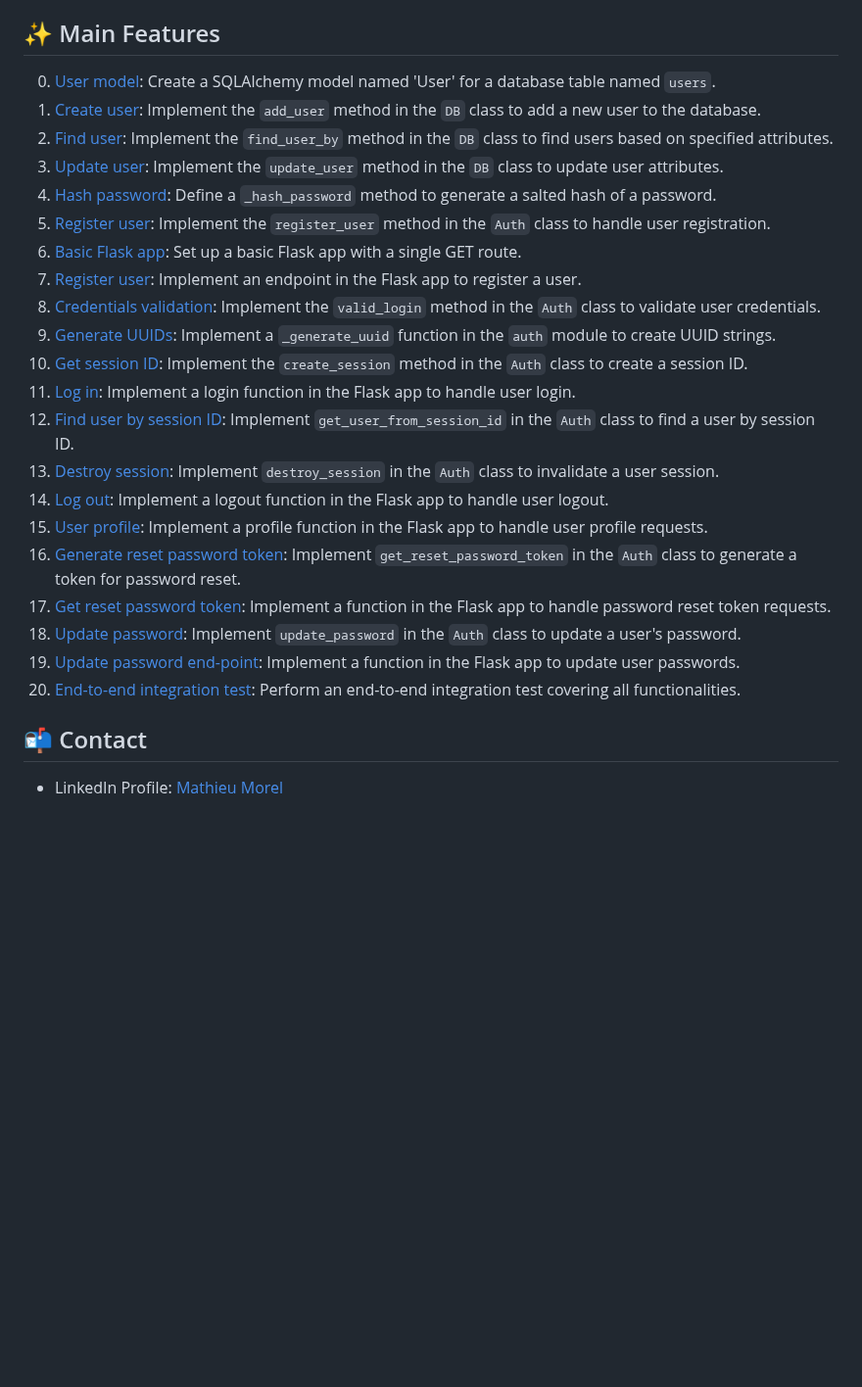
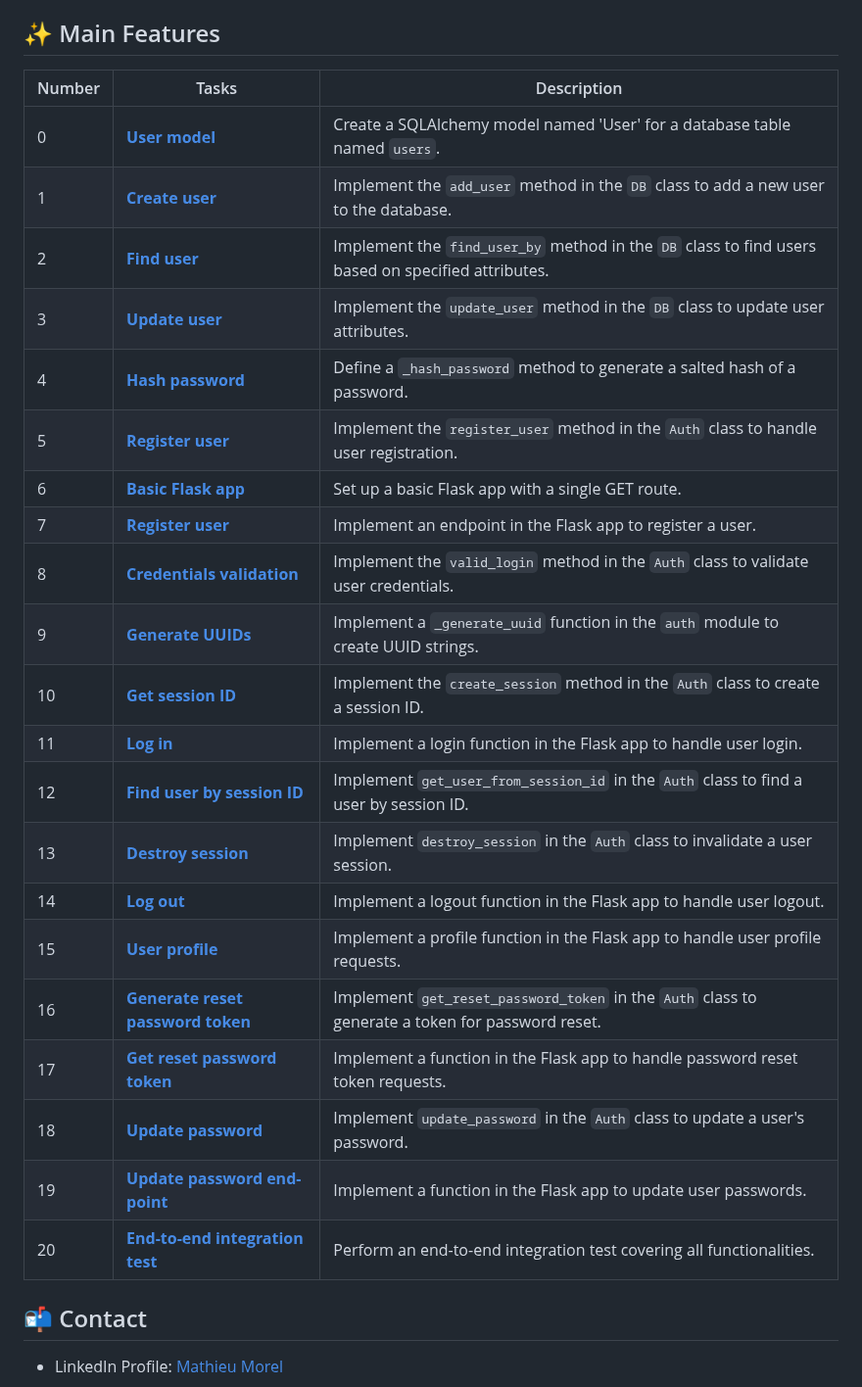
Before and after one commit to MathieuMorel62/holbertonschool-web_back_end, a Markdown page: user_authentication_service/README.md, the part around the change. Shown at 98% size. GitHub-like rendering; blank space fills up the shorter version.

```diff
--- a/user_authentication_service/README.md
+++ b/user_authentication_service/README.md
@@ -44,27 +44,31 @@ python app.py
 - To obtain the user's profile: `GET /profile`
 
 ## ✨ Main Features
-0. [User model](https://github.com/MathieuMorel62/holbertonschool-web_back_end/blob/main/user_authentication_service/user.py): Create a SQLAlchemy model named 'User' for a database table named `users`.
-1. [Create user](https://github.com/MathieuMorel62/holbertonschool-web_back_end/blob/main/user_authentication_service/db.py): Implement the `add_user` method in the `DB` class to add a new user to the database.
-2. [Find user](https://github.com/MathieuMorel62/holbertonschool-web_back_end/blob/main/user_authentication_service/db.py): Implement the `find_user_by` method in the `DB` class to find users based on specified attributes.
-3. [Update user](https://github.com/MathieuMorel62/holbertonschool-web_back_end/blob/main/user_authentication_service/db.py): Implement the `update_user` method in the `DB` class to update user attributes.
-4. [Hash password](https://github.com/MathieuMorel62/holbertonschool-web_back_end/blob/main/user_authentication_service/auth.py): Define a `_hash_password` method to generate a salted hash of a password.
-5. [Register user](https://github.com/MathieuMorel62/holbertonschool-web_back_end/blob/main/user_authentication_service/auth.py): Implement the `register_user` method in the `Auth` class to handle user registration.
-6. [Basic Flask app](https://github.com/MathieuMorel62/holbertonschool-web_back_end/blob/main/user_authentication_service/app.py): Set up a basic Flask app with a single GET route.
-7. [Register user](https://github.com/MathieuMorel62/holbertonschool-web_back_end/blob/main/user_authentication_service/app.py): Implement an endpoint in the Flask app to register a user.
-8. [Credentials validation](https://github.com/MathieuMorel62/holbertonschool-web_back_end/blob/main/user_authentication_service/auth.py): Implement the `valid_login` method in the `Auth` class to validate user credentials.
-9. [Generate UUIDs](https://github.com/MathieuMorel62/holbertonschool-web_back_end/blob/main/user_authentication_service/auth.py): Implement a `_generate_uuid` function in the `auth` module to create UUID strings.
-10. [Get session ID](https://github.com/MathieuMorel62/holbertonschool-web_back_end/blob/main/user_authentication_service/auth.py): Implement the `create_session` method in the `Auth` class to create a session ID.
-11. [Log in](https://github.com/MathieuMorel62/holbertonschool-web_back_end/blob/main/user_authentication_service/app.py): Implement a login function in the Flask app to handle user login.
-12. [Find user by session ID](https://github.com/MathieuMorel62/holbertonschool-web_back_end/blob/main/user_authentication_service/auth.py): Implement `get_user_from_session_id` in the `Auth` class to find a user by session ID.
-13. [Destroy session](https://github.com/MathieuMorel62/holbertonschool-web_back_end/blob/main/user_authentication_service/auth.py): Implement `destroy_session` in the `Auth` class to invalidate a user session.
-14. [Log out](https://github.com/MathieuMorel62/holbertonschool-web_back_end/blob/main/user_authentication_service/app.py): Implement a logout function in the Flask app to handle user logout.
-15. [User profile](https://github.com/MathieuMorel62/holbertonschool-web_back_end/blob/main/user_authentication_service/app.py): Implement a profile function in the Flask app to handle user profile requests.
-16. [Generate reset password token](https://github.com/MathieuMorel62/holbertonschool-web_back_end/blob/main/user_authentication_service/auth.py): Implement `get_reset_password_token` in the `Auth` class to generate a token for password reset.
-17. [Get reset password token](https://github.com/MathieuMorel62/holbertonschool-web_back_end/blob/main/user_authentication_service/app.py): Implement a function in the Flask app to handle password reset token requests.
-18. [Update password](https://github.com/MathieuMorel62/holbertonschool-web_back_end/blob/main/user_authentication_service/auth.py): Implement `update_password` in the `Auth` class to update a user's password.
-19. [Update password end-point](https://github.com/MathieuMorel62/holbertonschool-web_back_end/blob/main/user_authentication_service/app.py): Implement a function in the Flask app to update user passwords.
-20. [End-to-end integration test](https://github.com/MathieuMorel62/holbertonschool-web_back_end/blob/main/user_authentication_service/main.py): Perform an end-to-end integration test covering all functionalities.
+
+| Number | Tasks | Description |
+| ------ | ------- | ----------- |
+| 0 | [**User model**](https://github.com/MathieuMorel62/holbertonschool-web_back_end/blob/main/user_authentication_service/user.py) | Create a SQLAlchemy model named 'User' for a database table named `users`. |
+| 1 | [**Create user**](https://github.com/MathieuMorel62/holbertonschool-web_back_end/blob/main/user_authentication_service/db.py) | Implement the `add_user` method in the `DB` class to add a new user to the database. |
+| 2 | [**Find user**](https://github.com/MathieuMorel62/holbertonschool-web_back_end/blob/main/user_authentication_service/db.py) | Implement the `find_user_by` method in the `DB` class to find users based on specified attributes. |
+| 3 | [**Update user**](https://github.com/MathieuMorel62/holbertonschool-web_back_end/blob/main/user_authentication_service/db.py) | Implement the `update_user` method in the `DB` class to update user attributes. |
+| 4 | [**Hash password**](https://github.com/MathieuMorel62/holbertonschool-web_back_end/blob/main/user_authentication_service/auth.py) | Define a `_hash_password` method to generate a salted hash of a password. |
+| 5 | [**Register user**](https://github.com/MathieuMorel62/holbertonschool-web_back_end/blob/main/user_authentication_service/auth.py) | Implement the `register_user` method in the `Auth` class to handle user registration. |
+| 6 | [**Basic Flask app**](https://github.com/MathieuMorel62/holbertonschool-web_back_end/blob/main/user_authentication_service/app.py) | Set up a basic Flask app with a single GET route. |
+| 7 | [**Register user**](https://github.com/MathieuMorel62/holbertonschool-web_back_end/blob/main/user_authentication_service/app.py) | Implement an endpoint in the Flask app to register a user. |
+| 8 | [**Credentials validation**](https://github.com/MathieuMorel62/holbertonschool-web_back_end/blob/main/user_authentication_service/auth.py) | Implement the `valid_login` method in the `Auth` class to validate user credentials. |
+| 9 | [**Generate UUIDs**](https://github.com/MathieuMorel62/holbertonschool-web_back_end/blob/main/user_authentication_service/auth.py) | Implement a `_generate_uuid` function in the `auth` module to create UUID strings. |
+| 10 | [**Get session ID**](https://github.com/MathieuMorel62/holbertonschool-web_back_end/blob/main/user_authentication_service/auth.py) | Implement the `create_session` method in the `Auth` class to create a session ID. |
+| 11 | [**Log in**](https://github.com/MathieuMorel62/holbertonschool-web_back_end/blob/main/user_authentication_service/app.py) | Implement a login function in the Flask app to handle user login. |
+| 12 | [**Find user by session ID**](https://github.com/MathieuMorel62/holbertonschool-web_back_end/blob/main/user_authentication_service/auth.py) | Implement `get_user_from_session_id` in the `Auth` class to find a user by session ID. |
+| 13 | [**Destroy session**](https://github.com/MathieuMorel62/holbertonschool-web_back_end/blob/main/user_authentication_service/auth.py) | Implement `destroy_session` in the `Auth` class to invalidate a user session. |
+| 14 | [**Log out**](https://github.com/MathieuMorel62/holbertonschool-web_back_end/blob/main/user_authentication_service/app.py) | Implement a logout function in the Flask app to handle user logout. |
+| 15 | [**User profile**](https://github.com/MathieuMorel62/holbertonschool-web_back_end/blob/main/user_authentication_service/app.py) | Implement a profile function in the Flask app to handle user profile requests. |
+| 16 | [**Generate reset password token**](https://github.com/MathieuMorel62/holbertonschool-web_back_end/blob/main/user_authentication_service/auth.py) | Implement `get_reset_password_token` in the `Auth` class to generate a token for password reset. |
+| 17 | [**Get reset password token**](https://github.com/MathieuMorel62/holbertonschool-web_back_end/blob/main/user_authentication_service/app.py) | Implement a function in the Flask app to handle password reset token requests. |
+| 18 | [**Update password**](https://github.com/MathieuMorel62/holbertonschool-web_back_end/blob/main/user_authentication_service/auth.py) | Implement `update_password` in the `Auth` class to update a user's password. |
+| 19 | [**Update password end-point**](https://github.com/MathieuMorel62/holbertonschool-web_back_end/blob/main/user_authentication_service/app.py) | Implement a function in the Flask app to update user passwords. |
+| 20 | [**End-to-end integration test**](https://github.com/MathieuMorel62/holbertonschool-web_back_end/blob/main/user_authentication_service/main.py) | Perform an end-to-end integration test covering all functionalities. |
+
 
 ## 📬 Contact
 - LinkedIn Profile: [Mathieu Morel](https://www.linkedin.com/in/mathieu-morel-913b4a62/)
```
